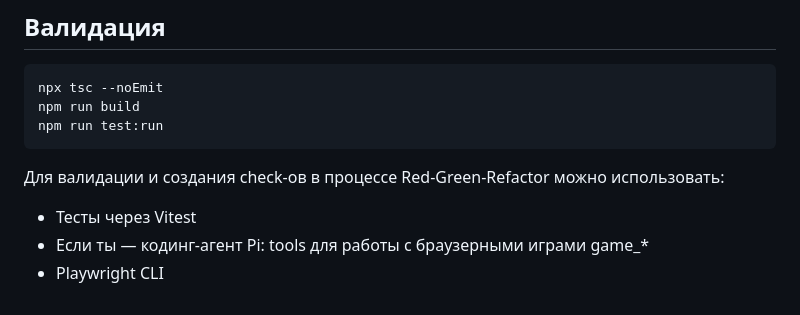
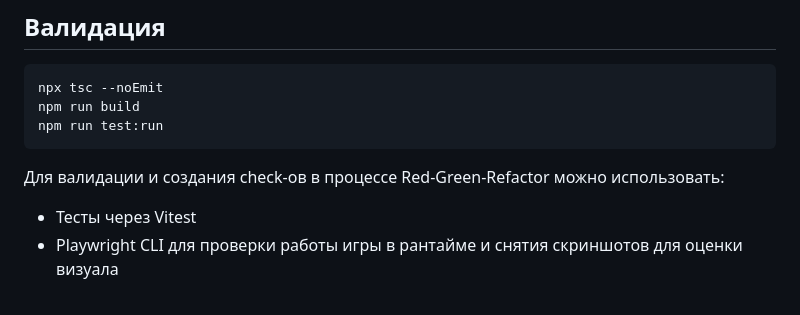
Before and after one commit to alexshibarshin/arcane-rave-phaser, a Markdown page: AGENTS.md, the part around the change. Rendered like a GitHub page.

Commit message:
fix Agents.md

```diff
--- a/AGENTS.md
+++ b/AGENTS.md
@@ -174,5 +174,4 @@ npm run test:run
 Для валидации и создания check-ов в процессе Red-Green-Refactor можно использовать:
 
 - Тесты через Vitest
-- Если ты — кодинг-агент Pi: tools для работы с браузерными играми game_*
-- Playwright CLI
+- Playwright CLI для проверки работы игры в рантайме и снятия скриншотов для оценки визуала
```
